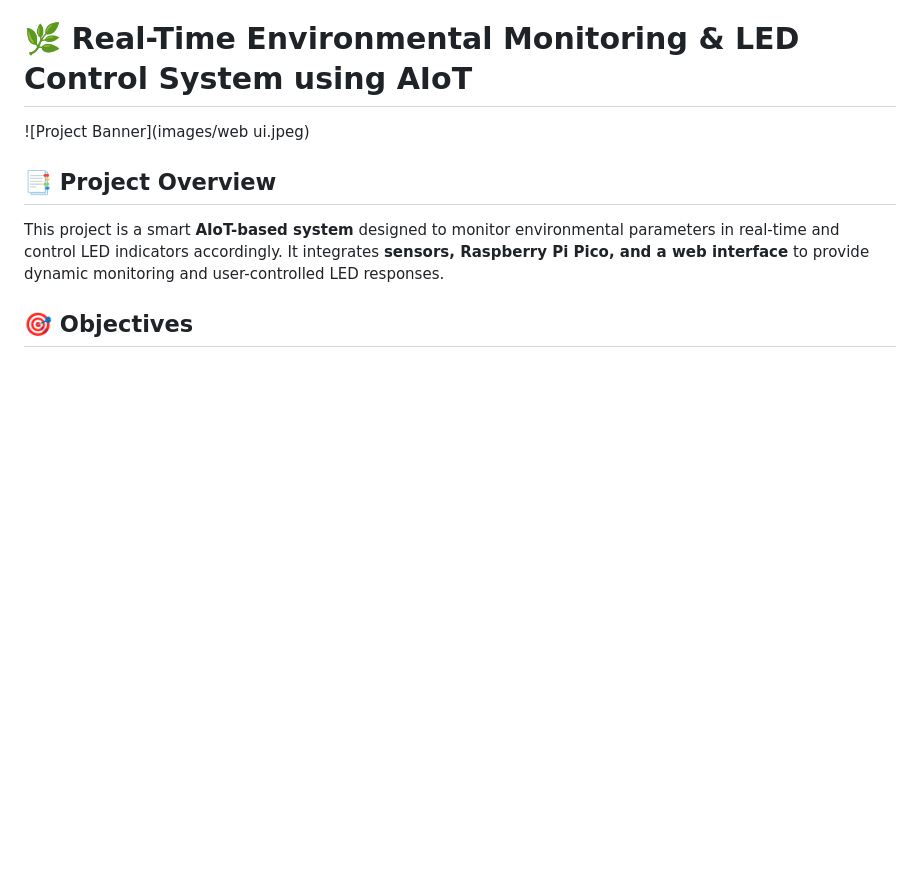
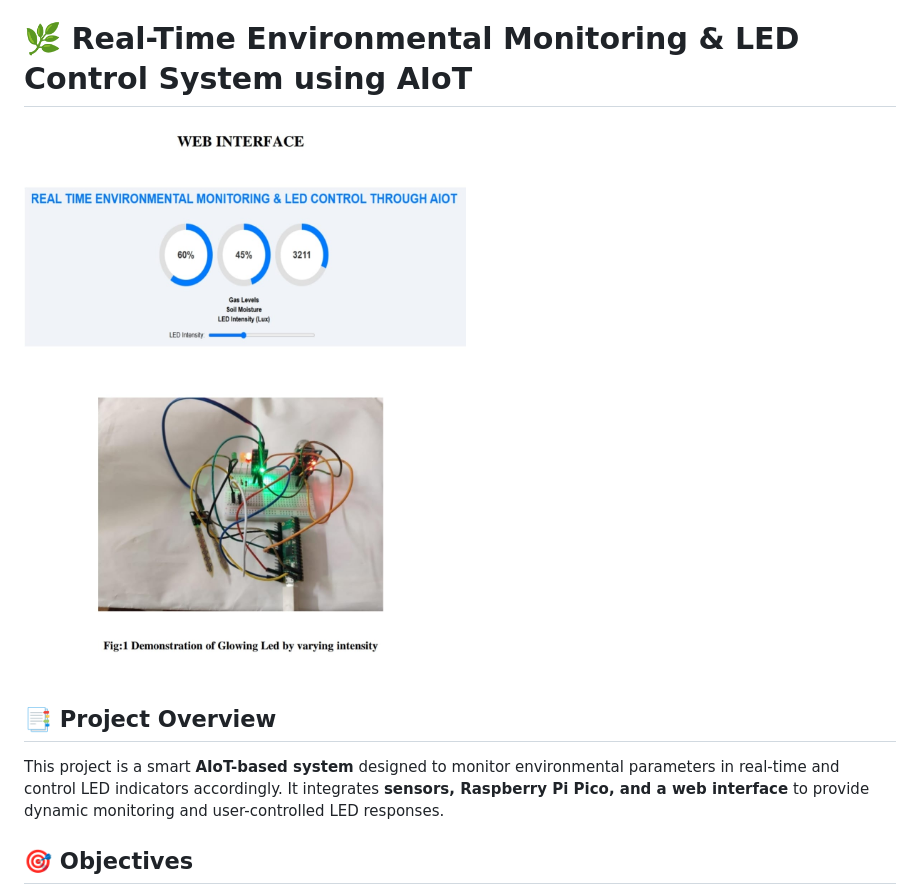
Before and after one commit to sai24k/EnviroSense-Smart-IoT-Based-Monitoring-LED-Response-System, a Markdown page: README.md, the part around the change. Rendered like a GitHub page; blank space fills up the shorter version.

```diff
--- a/README.md
+++ b/README.md
@@ -2,7 +2,7 @@
 
 # 🌿 Real-Time Environmental Monitoring & LED Control System using AIoT
 
-![Project Banner](images/web ui.jpeg)
+![Project Banner](images/web-ui.jpeg)
 
 
 
```
